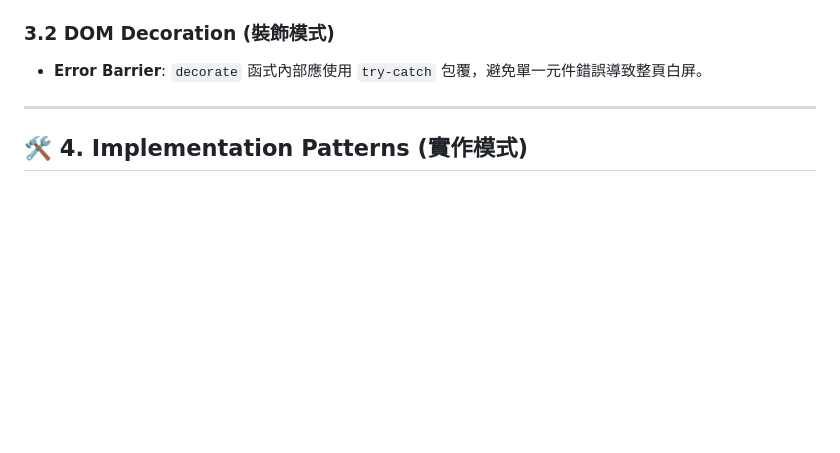
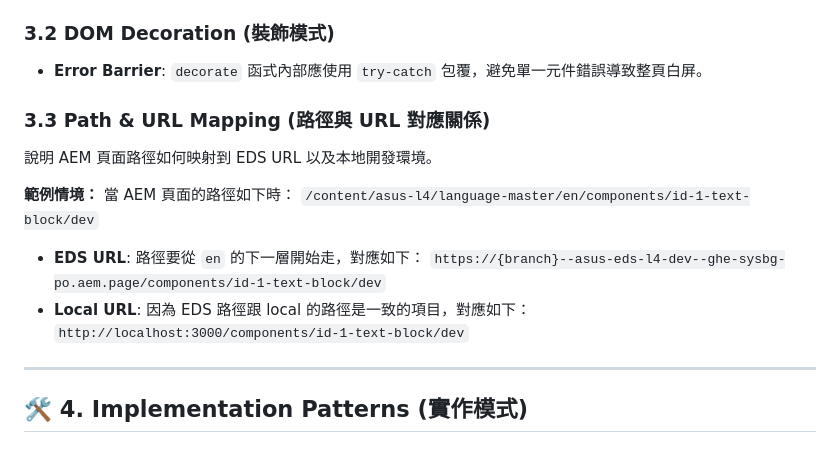
Before and after one commit to GHE-SYSBG-PO/asus-eds-l4, a Markdown page: developer-guide.tw.md, the part around the change. Drawn GitHub-style; blank space fills up the shorter version.

```diff
--- a/developer-guide.tw.md
+++ b/developer-guide.tw.md
@@ -87,6 +87,19 @@
 
 ### 3.2 DOM Decoration (裝飾模式)
 *   **Error Barrier**: `decorate` 函式內部應使用 `try-catch` 包覆，避免單一元件錯誤導致整頁白屏。
+
+### 3.3 Path & URL Mapping (路徑與 URL 對應關係)
+
+說明 AEM 頁面路徑如何映射到 EDS URL 以及本地開發環境。
+
+**範例情境：**
+當 AEM 頁面的路徑如下時：
+`/content/asus-l4/language-master/en/components/id-1-text-block/dev`
+
+*   **EDS URL**: 路徑要從 `en` 的下一層開始走，對應如下：
+    `https://{branch}--asus-eds-l4-dev--ghe-sysbg-po.aem.page/components/id-1-text-block/dev`
+*   **Local URL**: 因為 EDS 路徑跟 local 的路徑是一致的項目，對應如下：
+    `http://localhost:3000/components/id-1-text-block/dev`
 
 ---
 
```
Also changed, not shown: developer-guide.en.md (+13 -0 lines).
